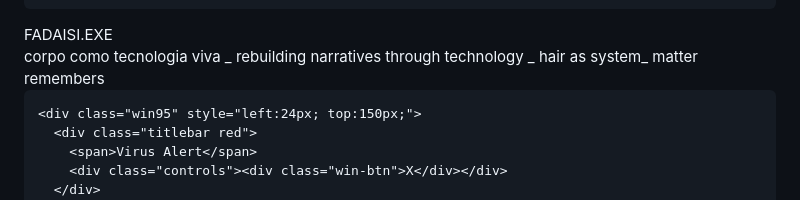
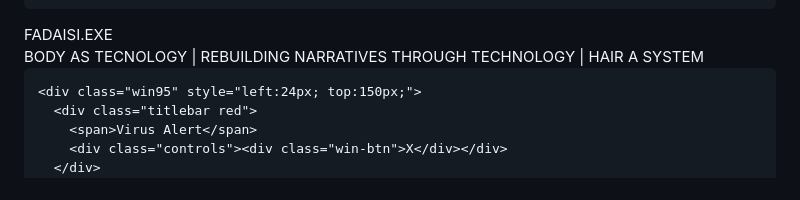
Before and after one commit to fadaisi/fadaisi.github.io, a Markdown page: README.md, the part around one of its changes. GitHub-like rendering.

Commit message:
Update text and layout in README.md

```diff
--- a/README.md
+++ b/README.md
@@ -402,8 +402,7 @@
   <section id="page1" class="screen active">
     <div class="page-label">FADAISI.EXE</div>
     <div class="page-sub">
-      corpo como tecnologia viva _ rebuilding narratives through technology _ hair as system_ matter remembers
-    </div>
+      BODY AS TECNOLOGY | REBUILDING NARRATIVES THROUGH TECHNOLOGY | HAIR A SYSTEM </div>
 
     <div class="win95" style="left:24px; top:150px;">
       <div class="titlebar red">
```
Also changed, not shown: other parts of README.md (+2 -2 lines).
